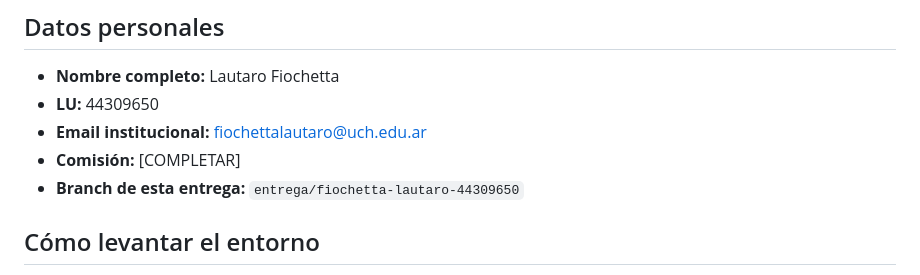
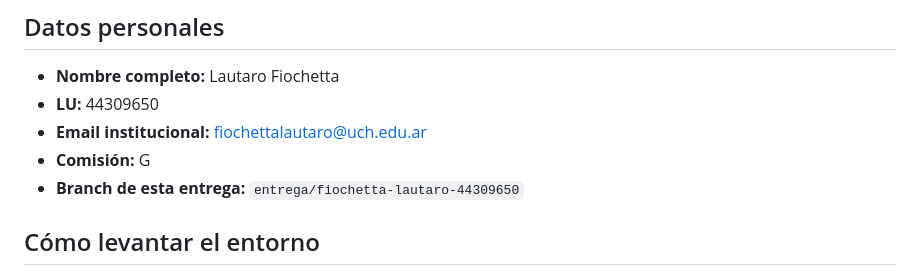
Before and after one commit to Feli-AA/UCH_Gesti-nDeRiesgos, a Markdown page: entregas/fiochetta-lautaro-44309650/README.md, the part around the change. Rendered like a GitHub page.

Commit message:
completa comision en el README

```diff
--- a/entregas/fiochetta-lautaro-44309650/README.md
+++ b/entregas/fiochetta-lautaro-44309650/README.md
@@ -5,7 +5,7 @@
 - **Nombre completo:** Lautaro Fiochetta
 - **LU:** 44309650
 - **Email institucional:** fiochettalautaro@uch.edu.ar
-- **Comisión:** [COMPLETAR]
+- **Comisión:** G
 - **Branch de esta entrega:** `entrega/fiochetta-lautaro-44309650`
 
 ## Cómo levantar el entorno
```
